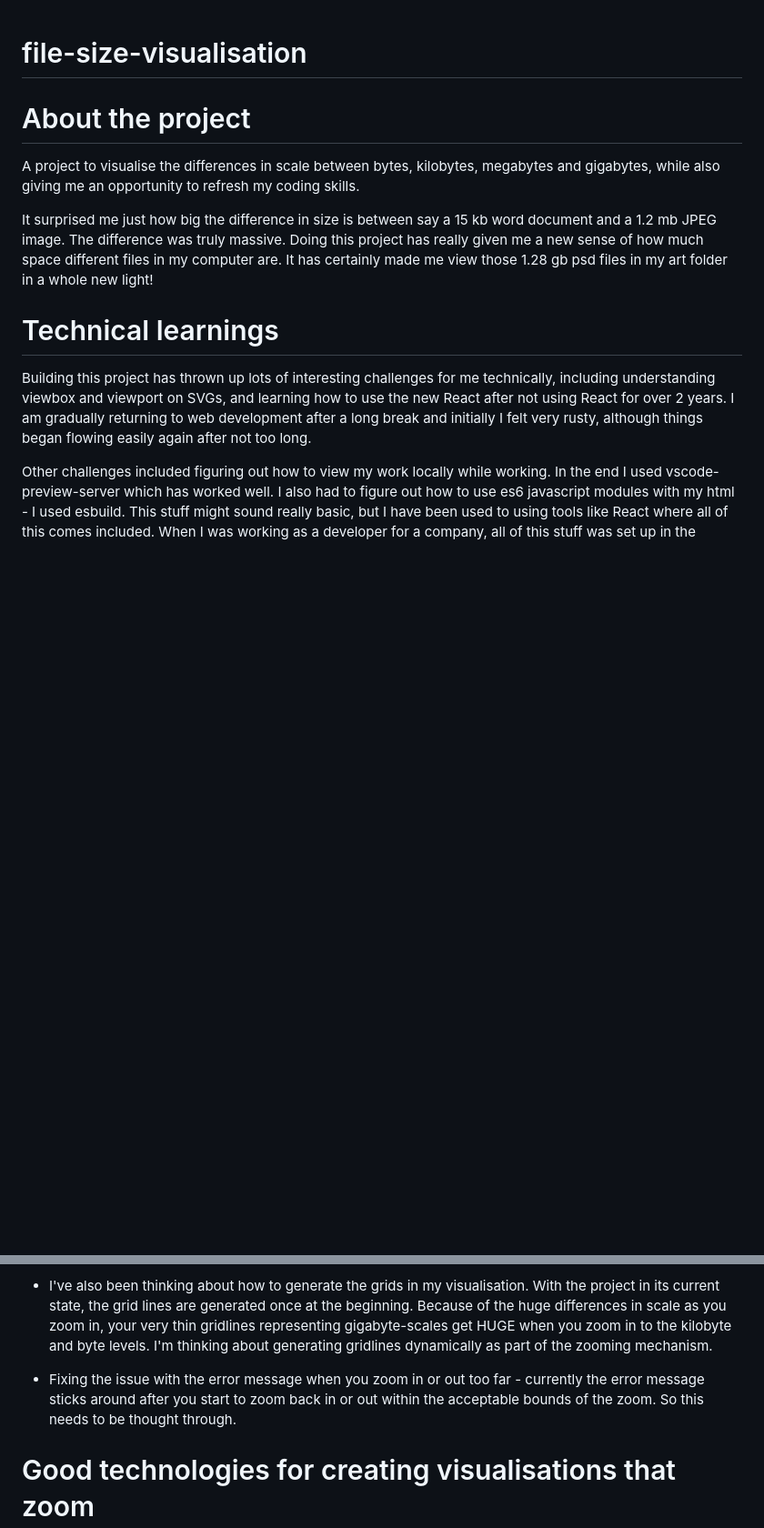
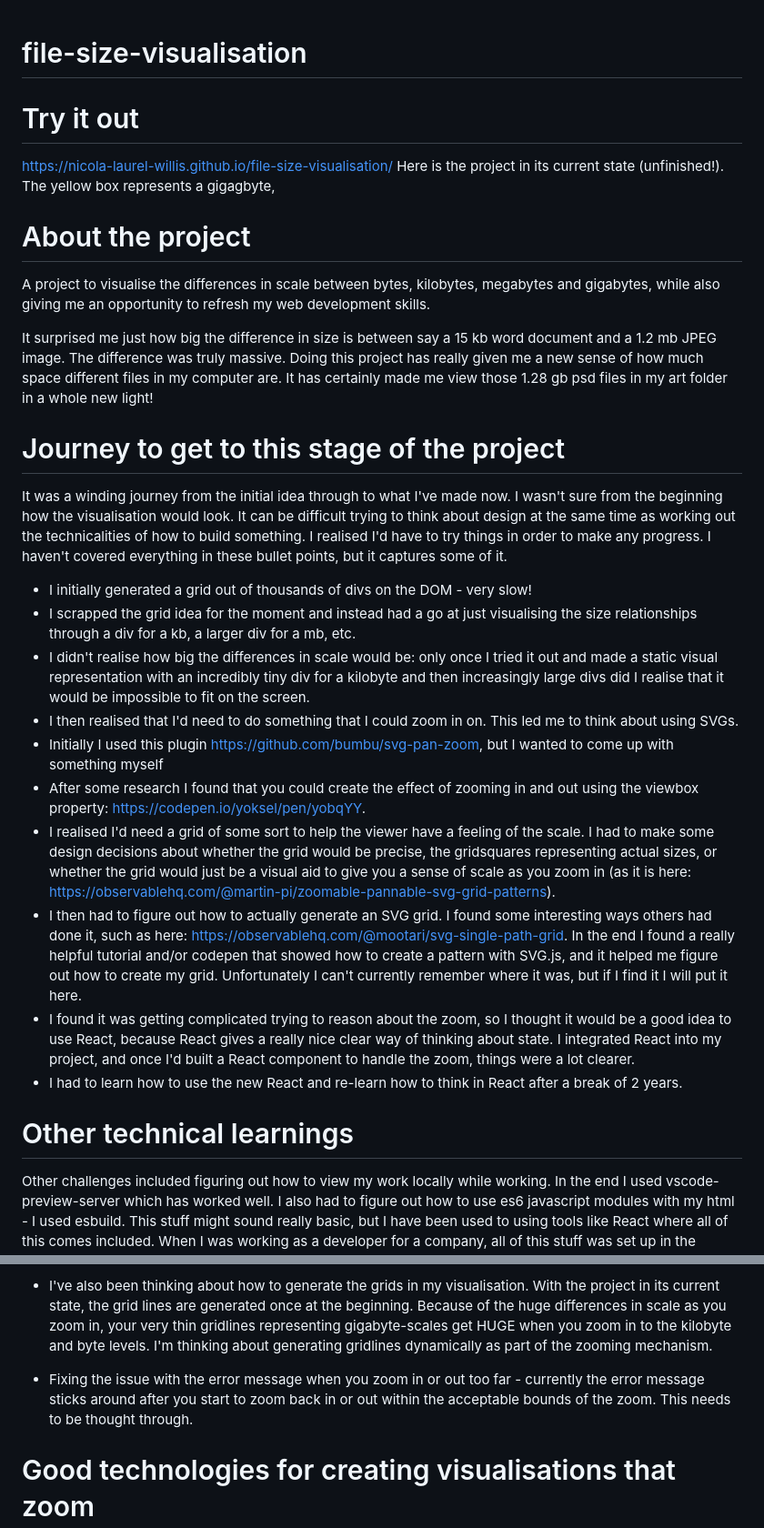
Before and after one commit to nicola-laurel-willis/file-size-visualisation, a Markdown page: README.md, 2 parts joined by grey strips. Shown at 91% size. Rendered like a GitHub page; blank space fills up the shorter version.

```diff
--- a/README.md
+++ b/README.md
@@ -1,14 +1,31 @@
 # file-size-visualisation
+
+# Try it out
+
+https://nicola-laurel-willis.github.io/file-size-visualisation/ Here is the project in its current state (unfinished!). The yellow box represents a gigagbyte,
 
 # About the project
 
-A project to visualise the differences in scale between bytes, kilobytes, megabytes and gigabytes, while also giving me an opportunity to refresh my coding skills.
+A project to visualise the differences in scale between bytes, kilobytes, megabytes and gigabytes, while also giving me an opportunity to refresh my web development skills.
 
 It surprised me just how big the difference in size is between say a 15 kb word document and a 1.2 mb JPEG image. The difference was truly massive. Doing this project has really given me a new sense of how much space different files in my computer are. It has certainly made me view those 1.28 gb psd files in my art folder in a whole new light!
 
-# Technical learnings
+# Journey to get to this stage of the project
 
-Building this project has thrown up lots of interesting challenges for me technically, including understanding viewbox and viewport on SVGs, and learning how to use the new React after not using React for over 2 years. I am gradually returning to web development after a long break and initially I felt very rusty, although things began flowing easily again after not too long.
+It was a winding journey from the initial idea through to what I've made now. I wasn't sure from the beginning how the visualisation would look. It can be difficult trying to think about design at the same time as working out the technicalities of how to build something. I realised I'd have to try things in order to make any progress. I haven't covered everything in these bullet points, but it captures some of it.
+
+- I initially generated a grid out of thousands of divs on the DOM - very slow!
+- I scrapped the grid idea for the moment and instead had a go at just visualising the size relationships through a div for a kb, a larger div for a mb, etc.
+- I didn't realise how big the differences in scale would be: only once I tried it out and made a static visual representation with an incredibly tiny div for a kilobyte and then increasingly large divs did I realise that it would be impossible to fit on the screen.
+- I then realised that I'd need to do something that I could zoom in on. This led me to think about using SVGs.
+- Initially I used this plugin https://github.com/bumbu/svg-pan-zoom, but I wanted to come up with something myself
+- After some research I found that you could create the effect of zooming in and out using the viewbox property: https://codepen.io/yoksel/pen/yobqYY.
+- I realised I'd need a grid of some sort to help the viewer have a feeling of the scale. I had to make some design decisions about whether the grid would be precise, the gridsquares representing actual sizes, or whether the grid would just be a visual aid to give you a sense of scale as you zoom in (as it is here: https://observablehq.com/@martin-pi/zoomable-pannable-svg-grid-patterns).
+- I then had to figure out how to actually generate an SVG grid. I found some interesting ways others had done it, such as here: https://observablehq.com/@mootari/svg-single-path-grid. In the end I found a really helpful tutorial and/or codepen that showed how to create a pattern with SVG.js, and it helped me figure out how to create my grid. Unfortunately I can't currently remember where it was, but if I find it I will put it here.
+- I found it was getting complicated trying to reason about the zoom, so I thought it would be a good idea to use React, because React gives a really nice clear way of thinking about state. I integrated React into my project, and once I'd built a React component to handle the zoom, things were a lot clearer.
+- I had to learn how to use the new React and re-learn how to think in React after a break of 2 years.
+
+# Other technical learnings
 
 Other challenges included figuring out how to view my work locally while working. In the end I used vscode-preview-server which has worked well. I also had to figure out how to use es6 javascript modules with my html - I used esbuild. This stuff might sound really basic, but I have been used to using tools like React where all of this comes included. When I was working as a developer for a company, all of this stuff was set up in the codebase from the beginning, and I'd never had to set up a project from fresh in this way.
 
@@ -22,7 +39,7 @@ I found this stackoverflow thread helpful when trying to figure out how I might
 
 - I've also been thinking about how to generate the grids in my visualisation. With the project in its current state, the grid lines are generated once at the beginning. Because of the huge differences in scale as you zoom in, your very thin gridlines representing gigabyte-scales get HUGE when you zoom in to the kilobyte and byte levels. I'm thinking about generating gridlines dynamically as part of the zooming mechanism.
 
-- Fixing the issue with the error message when you zoom in or out too far - currently the error message sticks around after you start to zoom back in or out within the acceptable bounds of the zoom. So this needs to be thought through.
+- Fixing the issue with the error message when you zoom in or out too far - currently the error message sticks around after you start to zoom back in or out within the acceptable bounds of the zoom. This needs to be thought through.
 
 # Good technologies for creating visualisations that zoom
 
```
